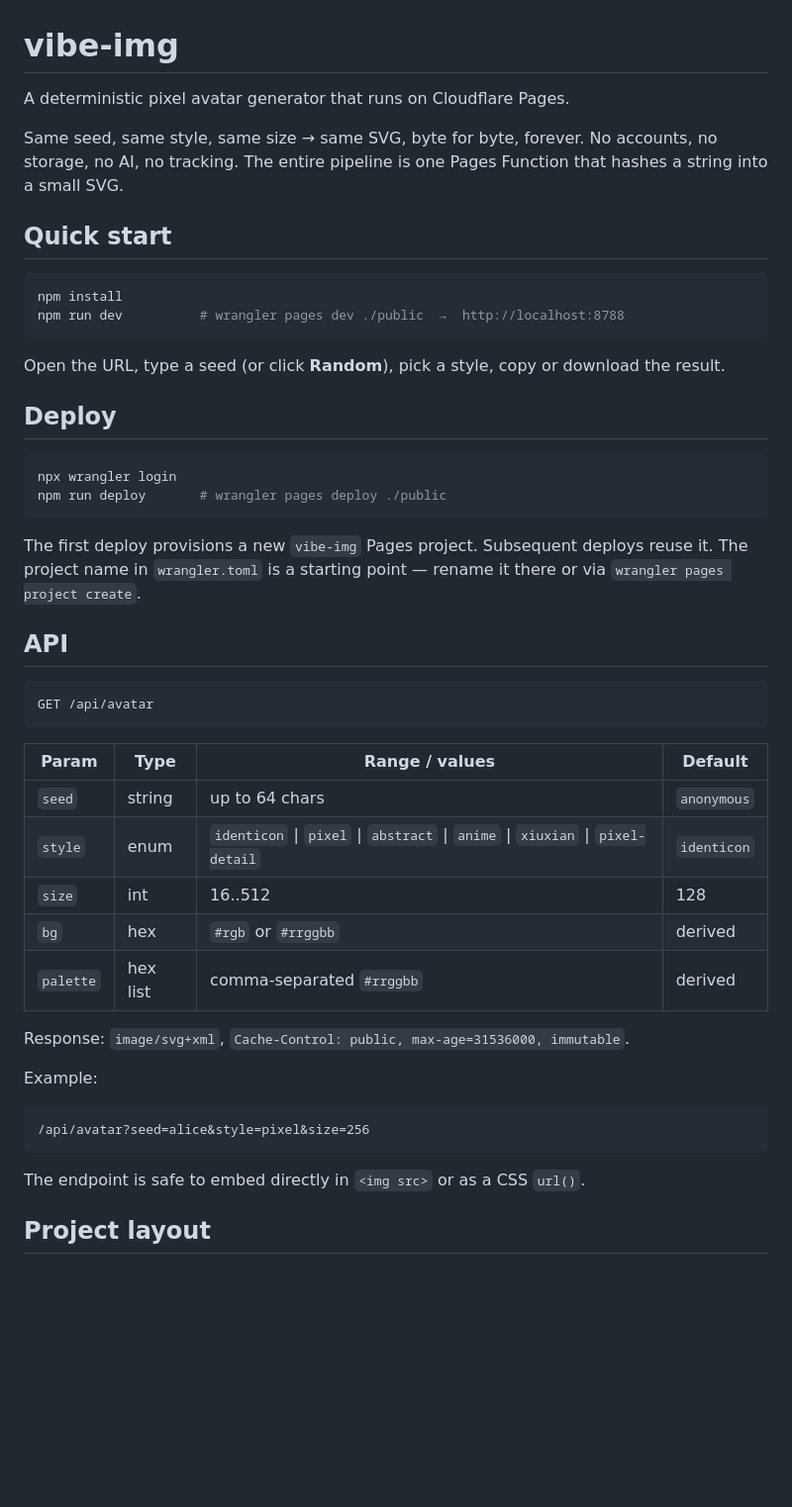
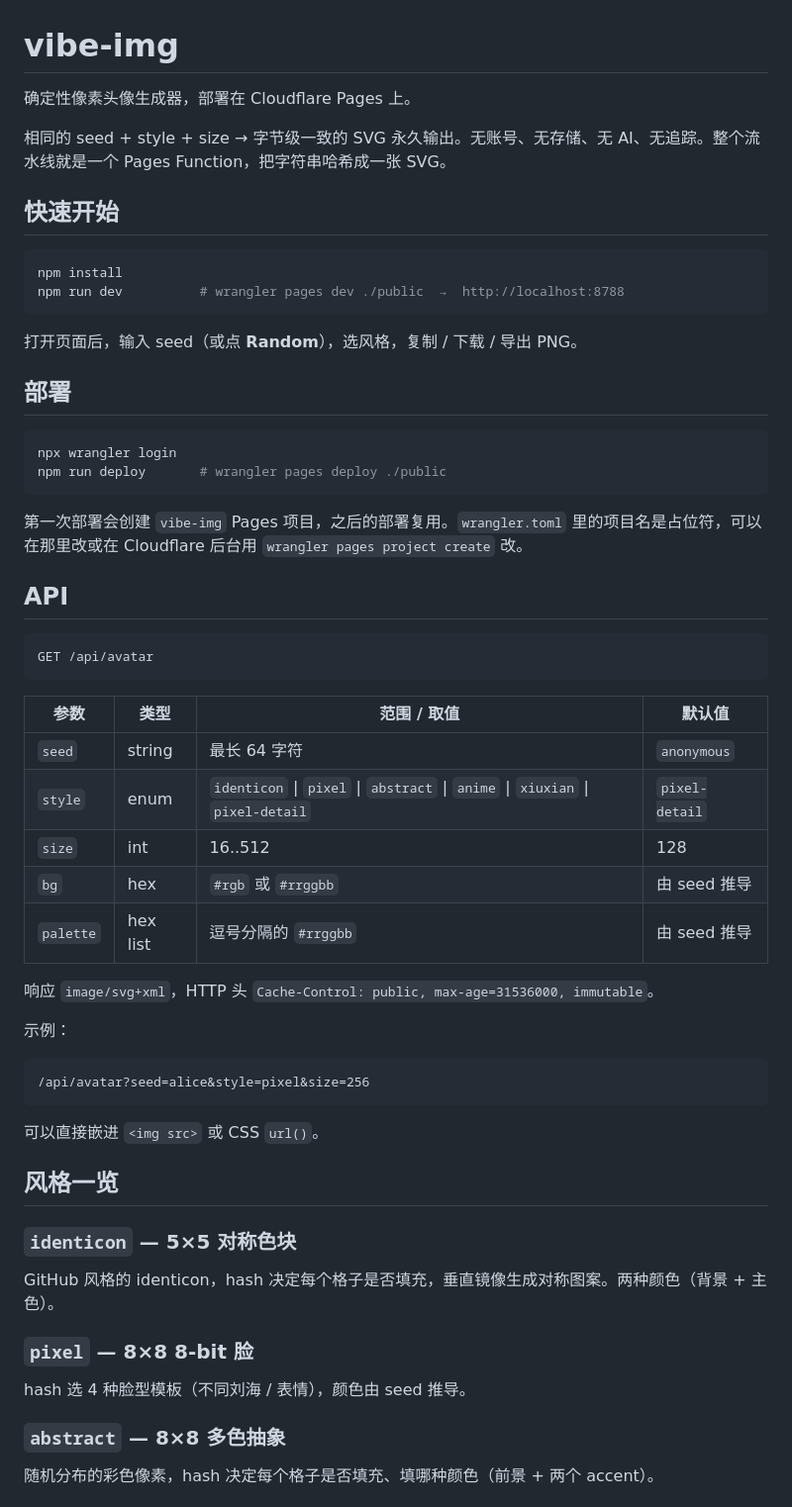
Before and after one commit to herouu/vibe-img, a Markdown page: README.md, the part around one of its changes. Shown at 99% size. Drawn GitHub-style; blank space fills up the shorter version.

````diff
--- a/README.md
+++ b/README.md
@@ -1,31 +1,26 @@
 # vibe-img
 
-A deterministic pixel avatar generator that runs on Cloudflare Pages.
+确定性像素头像生成器，部署在 Cloudflare Pages 上。
 
-Same seed, same style, same size → same SVG, byte for byte, forever. No
-accounts, no storage, no AI, no tracking. The entire pipeline is one Pages
-Function that hashes a string into a small SVG.
+相同的 seed + style + size → 字节级一致的 SVG 永久输出。无账号、无存储、无 AI、无追踪。整个流水线就是一个 Pages Function，把字符串哈希成一张 SVG。
 
-## Quick start
+## 快速开始
 
 ```sh
 npm install
 npm run dev          # wrangler pages dev ./public  →  http://localhost:8788
 ```
 
-Open the URL, type a seed (or click **Random**), pick a style, copy or
-download the result.
+打开页面后，输入 seed（或点 **Random**），选风格，复制 / 下载 / 导出 PNG。
 
-## Deploy
+## 部署
 
 ```sh
 npx wrangler login
 npm run deploy       # wrangler pages deploy ./public
 ```
 
-The first deploy provisions a new `vibe-img` Pages project. Subsequent
-deploys reuse it. The project name in `wrangler.toml` is a starting point —
-rename it there or via `wrangler pages project create`.
+第一次部署会创建 `vibe-img` Pages 项目，之后的部署复用。`wrangler.toml` 里的项目名是占位符，可以在那里改或在 Cloudflare 后台用 `wrangler pages project create` 改。
 
 ## API
 
@@ -33,23 +28,35 @@ rename it there or via `wrangler pages project create`.
 GET /api/avatar
 ```
 
-| Param    | Type     | Range / values                       | Default      |
-| -------- | -------- | ------------------------------------ | ------------ |
-| `seed`   | string   | up to 64 chars                       | `anonymous`  |
-| `style`  | enum     | `identicon` \| `pixel` \| `abstract` \| `anime` \| `xiuxian` \| `pixel-detail` | `identicon`  |
-| `size`   | int      | 16..512                              | 128          |
-| `bg`     | hex      | `#rgb` or `#rrggbb`                  | derived      |
-| `palette`| hex list | comma-separated `#rrggbb`            | derived      |
+| 参数      | 类型     | 范围 / 取值                                                       | 默认值          |
+| --------- | -------- | ----------------------------------------------------------------- | --------------- |
+| `seed`    | string   | 最长 64 字符                                                     | `anonymous`     |
+| `style`   | enum     | `identicon` \| `pixel` \| `abstract` \| `anime` \| `xiuxian` \| `pixel-detail` | `pixel-detail` |
+| `size`    | int      | 16..512                                                          | 128             |
+| `bg`      | hex      | `#rgb` 或 `#rrggbb`                                              | 由 seed 推导     |
+| `palette` | hex list | 逗号分隔的 `#rrggbb`                                             | 由 seed 推导     |
 
-Response: `image/svg+xml`, `Cache-Control: public, max-age=31536000,
-immutable`.
+响应 `image/svg+xml`，HTTP 头 `Cache-Control: public, max-age=31536000, immutable`。
 
-Example:
+示例：
 
 ```
 /api/avatar?seed=alice&style=pixel&size=256
 ```
 
-The endpoint is safe to embed directly in `<img src>` or as a CSS `url()`.
+可以直接嵌进 `<img src>` 或 CSS `url()`。
 
-## Project layout
+## 风格一览
+
+### `identicon` — 5×5 对称色块
+
+GitHub 风格的 identicon，hash 决定每个格子是否填充，垂直镜像生成对称图案。两种颜色（背景 + 主色）。
+
+### `pixel` — 8×8 8-bit 脸
+
+hash 选 4 种脸型模板（不同刘海 / 表情），颜色由 seed 推导。
+
+### `abstract` — 8×8 多色抽象
+
+随机分布的彩色像素，hash 决定每个格子是否填充、填哪种颜色（前景 + 两个 accent）。
+
````
Also changed, not shown: other parts of README.md (+79 -41 lines).
